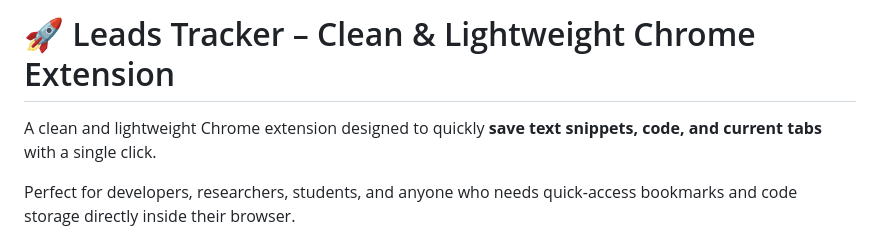
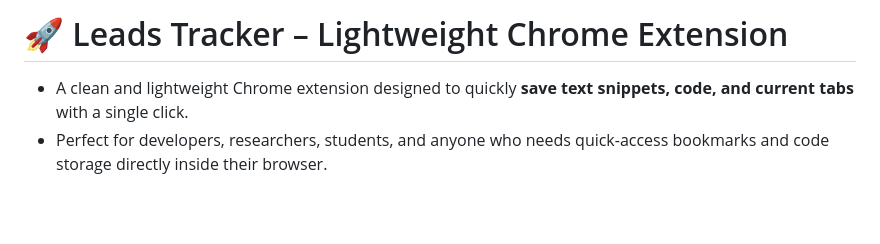
Before and after one commit to IIKirito-kunII/leads-tracker-extension, a Markdown page: README.md, the part around the change. GitHub-like rendering; blank space fills up the shorter version.

```diff
--- a/README.md
+++ b/README.md
@@ -1,9 +1,6 @@
-# 🚀 Leads Tracker – Clean & Lightweight Chrome Extension
-
-A clean and lightweight Chrome extension designed to quickly **save text snippets, code, and current tabs** with a single click.
-
-Perfect for developers, researchers, students, and anyone who needs quick-access bookmarks and code storage directly inside their browser.
-
+# 🚀 Leads Tracker – Lightweight Chrome Extension
+* A clean and lightweight Chrome extension designed to quickly **save text snippets, code, and current tabs** with a single click.
+* Perfect for developers, researchers, students, and anyone who needs quick-access bookmarks and code storage directly inside their browser.
 <img src="UI.png" width="500"/>
 
 ---
```
